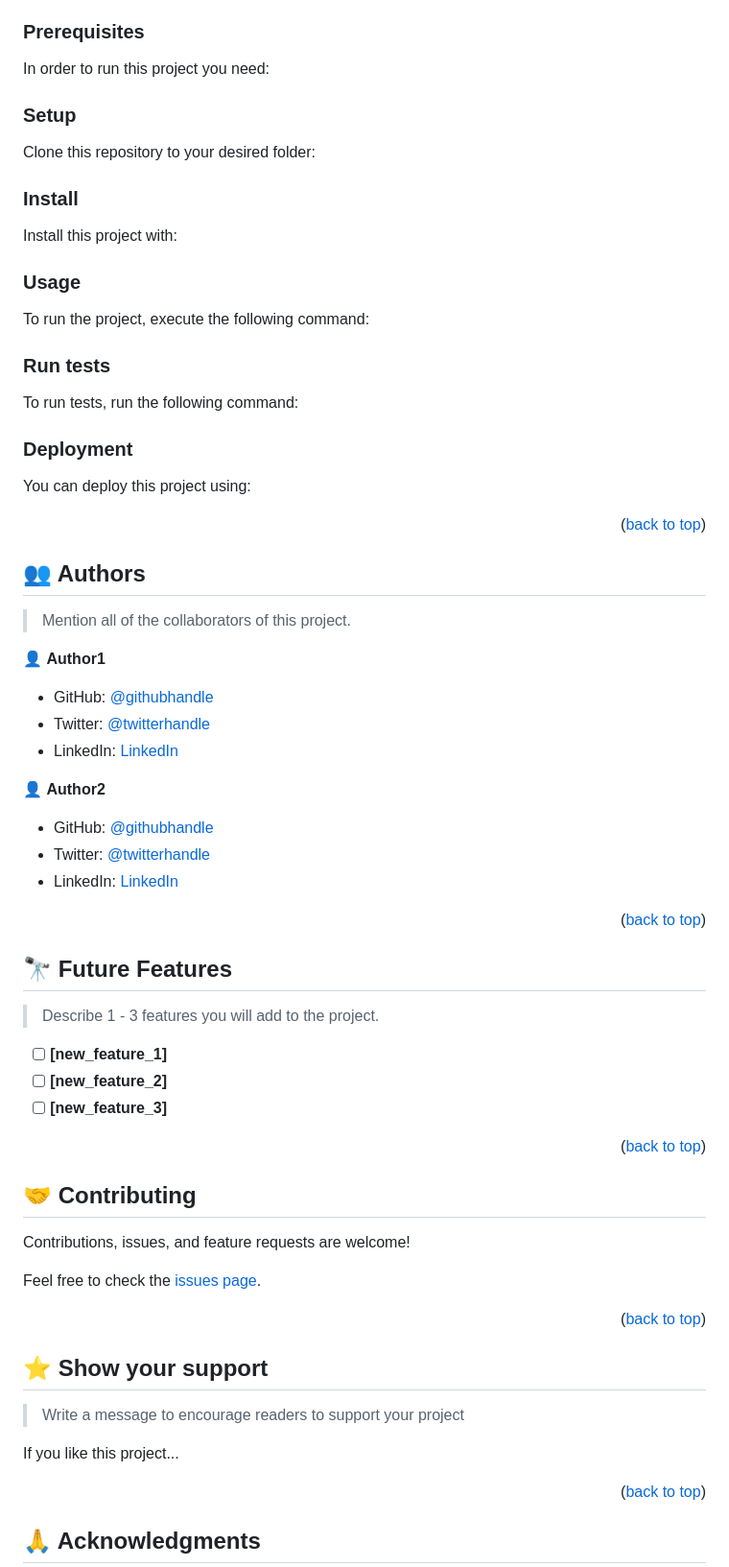
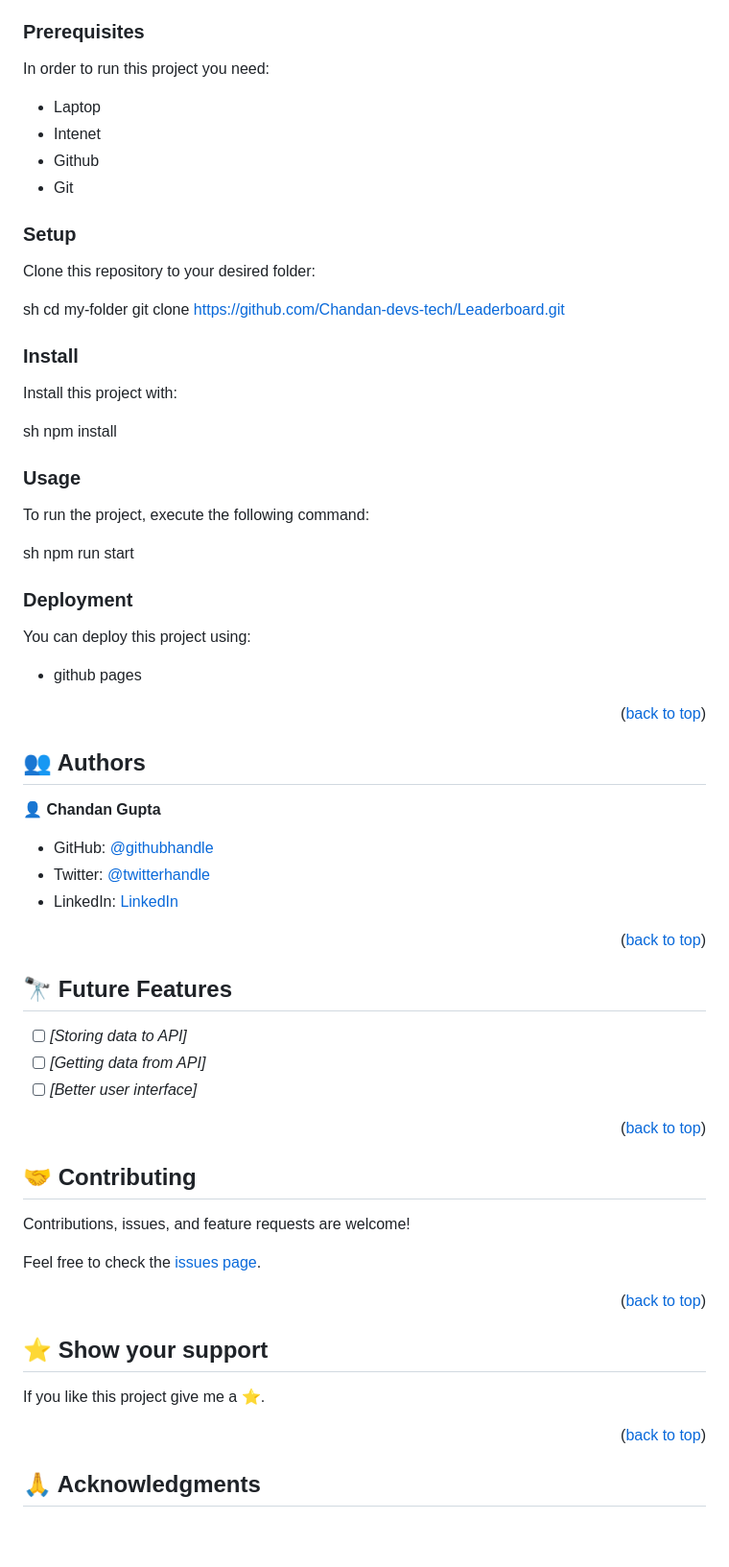
Before and after one commit to Chandan-devs-tech/Leaderboard, a Markdown page: README.md, the part around one of its changes. Shown at 96% size. Rendered like a GitHub page; blank space fills up the shorter version.

````diff
--- a/README.md
+++ b/README.md
@@ -130,75 +59,39 @@ To get a local copy up and running, follow these steps.
 
 In order to run this project you need:
 
-<!--
-Example command:
-
-```sh
- gem install rails
-```
- -->
-
+- Laptop
+- Intenet
+- Github
+- Git
 ### Setup
 
 Clone this repository to your desired folder:
 
-<!--
-Example commands:
+sh
+  cd my-folder
+  git clone https://github.com/Chandan-devs-tech/Leaderboard.git
 
-```sh
-  cd my-folder
-  git clone git@github.com:myaccount/my-project.git
-```
---->
 
 ### Install
 
 Install this project with:
 
-<!--
-Example command:
+sh
+  npm install
 
-```sh
-  cd my-project
-  gem install
-```
---->
 
 ### Usage
 
 To run the project, execute the following command:
 
-<!--
-Example command:
-
-```sh
-  rails server
-```
---->
-
-### Run tests
-
-To run tests, run the following command:
-
-<!--
-Example command:
-
-```sh
-  bin/rails test test/models/article_test.rb
-```
---->
+sh
+  npm run start
 
 ### Deployment
 
 You can deploy this project using:
 
-<!--
-Example:
-
-```sh
-
-```
- -->
+- github pages
 
 <p align="right">(<a href="#readme-top">back to top</a>)</p>
 
@@ -206,19 +99,11 @@ Example:
 
 ## 👥 Authors <a name="authors"></a>
 
-> Mention all of the collaborators of this project.
+👤 **Chandan Gupta**
 
-👤 **Author1**
-
-- GitHub: [@githubhandle](https://github.com/githubhandle)
-- Twitter: [@twitterhandle](https://twitter.com/twitterhandle)
-- LinkedIn: [LinkedIn](https://linkedin.com/in/linkedinhandle)
-
-👤 **Author2**
-
-- GitHub: [@githubhandle](https://github.com/githubhandle)
-- Twitter: [@twitterhandle](https://twitter.com/twitterhandle)
-- LinkedIn: [LinkedIn](https://linkedin.com/in/linkedinhandle)
+- GitHub: [@githubhandle](https://github.com/Chandan-devs-tech)
+- Twitter: [@twitterhandle](https://twitter.com/ChandanGuptaDev)
+- LinkedIn: [LinkedIn](https://www.linkedin.com/in/chandangupta-devs/)
 
 <p align="right">(<a href="#readme-top">back to top</a>)</p>
 
@@ -226,11 +111,9 @@ Example:
 
 ## 🔭 Future Features <a name="future-features"></a>
 
-> Describe 1 - 3 features you will add to the project.
-
-- [ ] **[new_feature_1]**
-- [ ] **[new_feature_2]**
-- [ ] **[new_feature_3]**
+- [ ] *[Storing data to API]*
+- [ ] *[Getting data from API]*
+- [ ] *[Better user interface]*
 
 <p align="right">(<a href="#readme-top">back to top</a>)</p>
 
@@ -248,9 +131,7 @@ Feel free to check the [issues page](../../issues/).
 
 ## ⭐️ Show your support <a name="support"></a>
 
-> Write a message to encourage readers to support your project
-
-If you like this project...
+If you like this project give me a ⭐️.
 
 <p align="right">(<a href="#readme-top">back to top</a>)</p>
 
````
Also changed, not shown: other parts of README.md (+30 -121 lines).
